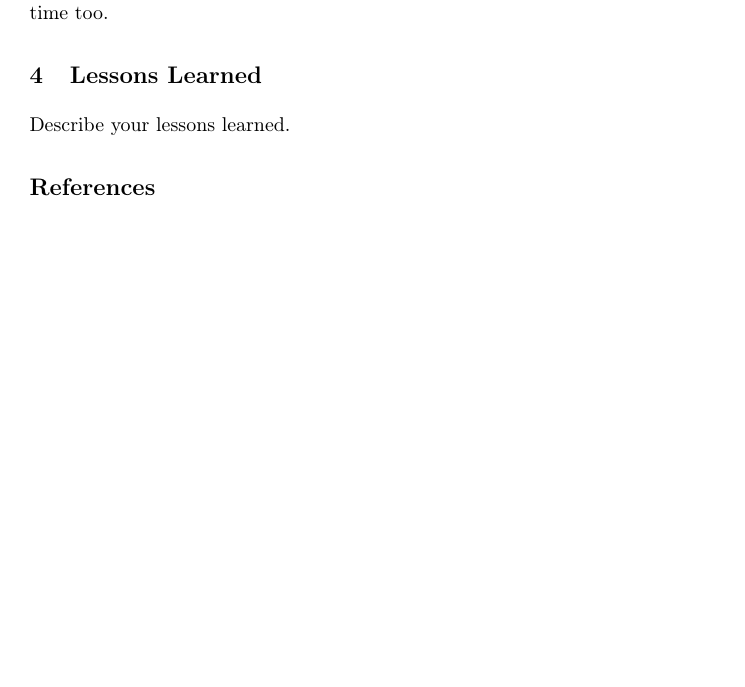
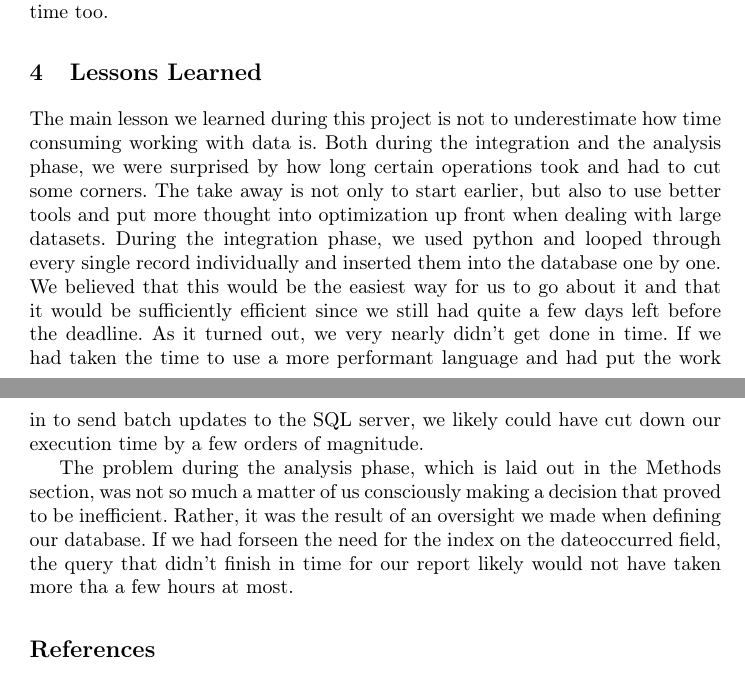
Before and after one commit to TravisPetit/dbp3, a LaTeX thesis (new/proceedings.tex, which reads new/reportContent/sections/lessons-learned.tex): part of page 10 of 10 before the commit and two parts of pages 10 and 11 of 11 after it, the two joined at a grey line, cut so that both start at the same text, the shorter picture padded with empty space. Compiled offline with pdfLaTeX; a LaTeX package or settings file that is missing is left out.

Commit message:
lessons learned

```diff
--- a/new/reportContent/sections/lessons-learned.tex
+++ b/new/reportContent/sections/lessons-learned.tex
@@ -1,2 +1,11 @@
 \section{Lessons Learned}
-Describe your lessons learned.
+The main lesson we learned during this project is not to underestimate how time consuming working with data is.
+Both during the integration and the analysis phase, we were surprised by how long certain operations took and had to cut some corners.
+The take away is not only to start earlier, but also to use better tools and put more thought into optimization up front when dealing with large datasets.
+During the integration phase, we used python and looped through every single record individually and inserted them into the database one by one.
+We believed that this would be the easiest way for us to go about it and that it would be sufficiently efficient since we still had quite a few days left before the deadline.
+As it turned out, we very nearly didn't get done in time. If we had taken the time to use a more performant language and had put the work in to send batch updates to the SQL server, we likely could have cut down our execution time by a few orders of magnitude.
+
+The problem during the analysis phase, which is laid out in the Methods section, was not so much a matter of us consciously making a decision that proved to be inefficient.
+Rather, it was the result of an oversight we made when defining our database.
+If we had forseen the need for the index on the dateoccurred field, the query that didn't finish in time for our report likely would not have taken more tha a few hours at most.
```
